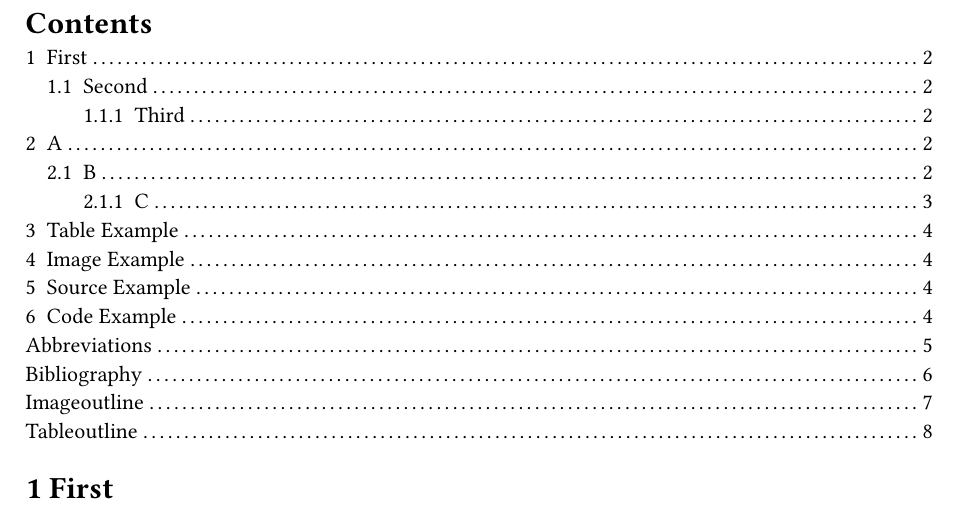
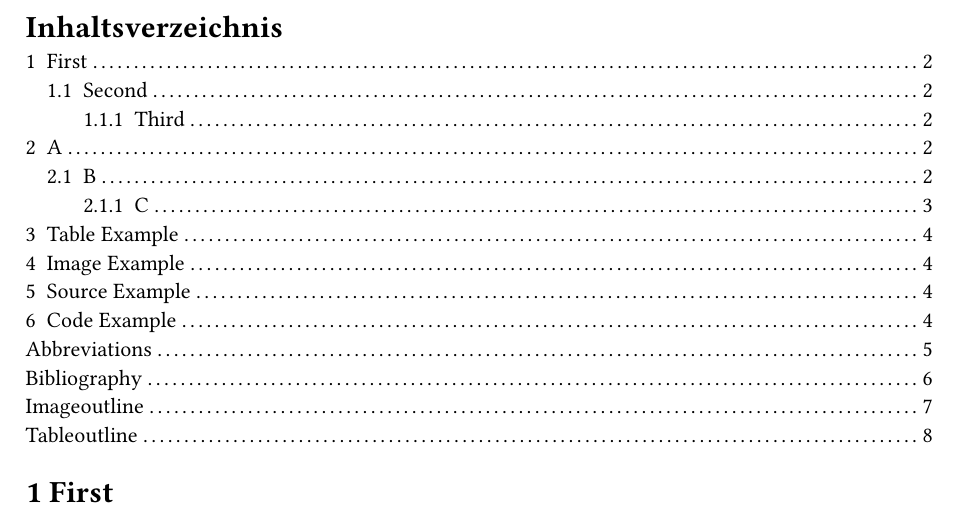
Before and after one commit to SvBrunner/wipro-template-typst, a Typst document (example.typ, which reads template/basic-wipro.typ): part of page 4 of 10, cut at the place of the change. Compiled offline with Typst 0.15.

Commit message:
outline title

```diff
--- a/template/basic-wipro.typ
+++ b/template/basic-wipro.typ
@@ -53,7 +53,7 @@
   )
   abstract
   pagebreak()
-  outline(depth: 3)
+  outline(title: "Inhaltsverzeichnis", depth: 3)
 
   set heading(numbering: "1.1.1", outlined: true)
   show heading: it => {
```
